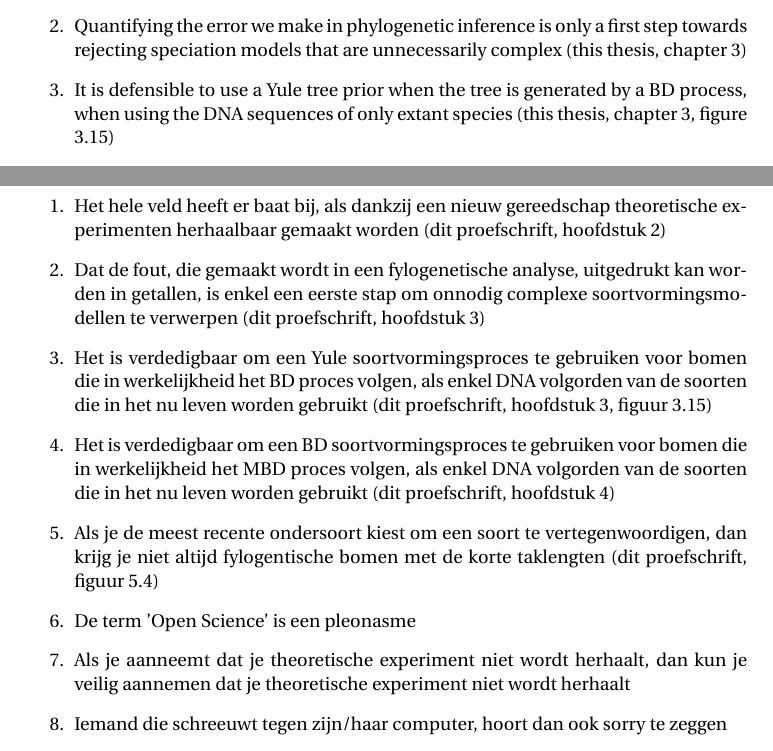
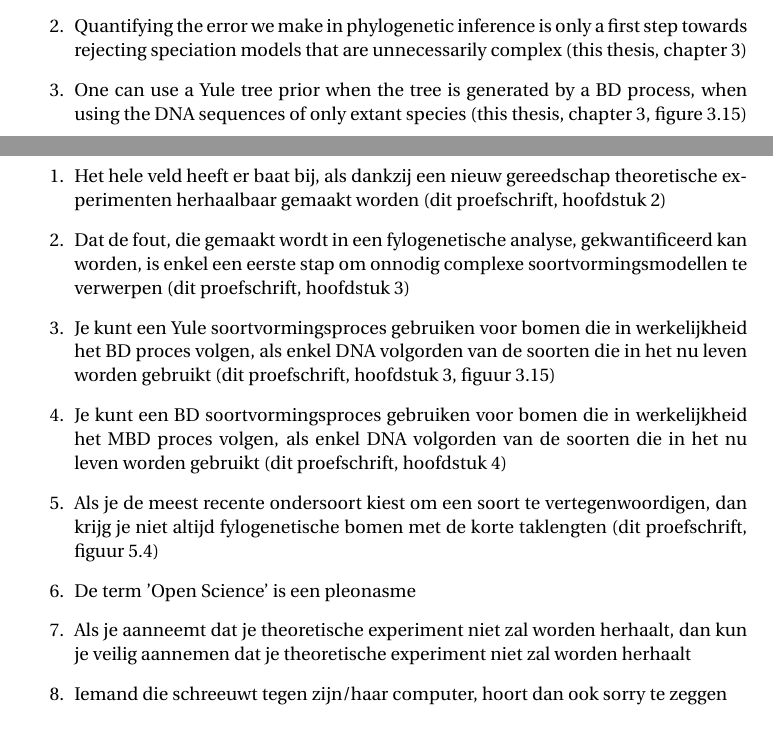
Before and after one commit to ProfRedRooster/thesis_propositions, a LaTeX thesis (propositions.tex): two parts of pages 1 and 2 of 2, joined at a grey line, cut so that both start at the same text. Compiled offline with pdfLaTeX.

Commit message:
Updated, thansk @rsetienne

```diff
--- a/propositions.tex
+++ b/propositions.tex
@@ -56,10 +56,10 @@ by
   \item Quantifying the error we make in phylogenetic inference is
         only a first step towards rejecting speciation models that are
         unnecessarily complex (this thesis, chapter 3)
-  \item It is defensible to use a Yule tree prior when the tree
+  \item One can use a Yule tree prior when the tree
         is generated by a BD process, when using the DNA sequences
         of only extant species (this thesis, chapter 3, figure 3.15)
-  \item It is defensible to use a BD tree prior when the tree
+  \item One can use a BD tree prior when the tree
         is generated by an MBD process, when using the DNA sequences
         of only extant species (this thesis, chapter 4)
   \item Sampling the most recent common representative from an incipient
@@ -156,24 +156,25 @@ door
         gereedschap theoretische experimenten herhaalbaar gemaakt worden
         (dit proefschrift, hoofdstuk 2)
   \item Dat de fout, die gemaakt wordt in een fylogenetische analyse,
-        uitgedrukt kan worden in getallen, is enkel een eerste
+        gekwantificeerd kan worden, is enkel een eerste
         stap om onnodig complexe soortvormingsmodellen te verwerpen
         (dit proefschrift, hoofdstuk 3)
-  \item Het is verdedigbaar om een Yule soortvormingsproces te gebruiken
+  \item Je kunt een Yule soortvormingsproces gebruiken
         voor bomen die in werkelijkheid het BD proces volgen,
         als enkel DNA volgorden van de soorten die in het nu
         leven worden gebruikt
         (dit proefschrift, hoofdstuk 3, figuur 3.15)
-  \item Het is verdedigbaar om een BD soortvormingsproces te gebruiken
+  \item Je kunt een BD soortvormingsproces gebruiken
         voor bomen die in werkelijkheid het MBD proces volgen,
         als enkel DNA volgorden van de soorten die in het nu
         leven worden gebruikt (dit proefschrift, hoofdstuk 4)
   \item Als je de meest recente ondersoort kiest om een soort te
-        vertegenwoordigen, dan krijg je niet altijd fylogentische
+        vertegenwoordigen, dan krijg je niet altijd fylogenetische
         bomen met de korte taklengten (dit proefschrift, figuur 5.4)
   \item De term 'Open Science' is een pleonasme
-  \item Als je aanneemt dat je theoretische experiment niet wordt herhaalt,
-        dan kun je veilig aannemen dat je theoretische experiment niet wordt herhaalt
+  \item Als je aanneemt dat je theoretische experiment niet zal worden herhaalt,
+        dan kun je veilig aannemen
+        dat je theoretische experiment niet zal worden herhaalt
   \item Iemand die schreeuwt tegen zijn/haar computer, hoort dan ook sorry te zeggen
 \end{enumerate}
 
```
